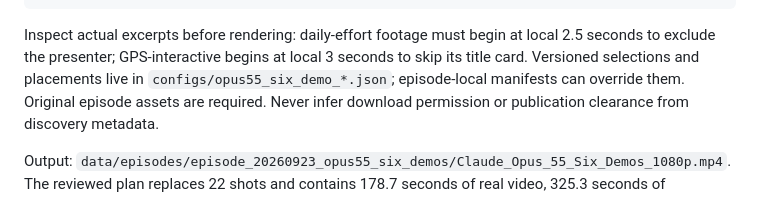
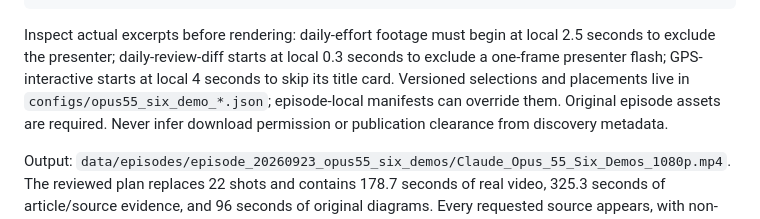
Before and after one commit to pradyunvishu-design/Video-Gen-Model, a Markdown page: research/episodes/opus55_production.md, the part around the change. Drawn GitHub-style.

Commit message:
Document exact reviewed demo trim boundaries

````diff
--- a/research/episodes/opus55_production.md
+++ b/research/episodes/opus55_production.md
@@ -68,8 +68,9 @@ py -3.12 -m scripts.revise_opus55_six_demos delivery_checks
 ```
 
 Inspect actual excerpts before rendering: daily-effort footage must begin at local
-2.5 seconds to exclude the presenter; GPS-interactive begins at local 3 seconds to
-skip its title card. Versioned selections and placements live in `configs/opus55_six_demo_*.json`;
+2.5 seconds to exclude the presenter; daily-review-diff starts at local 0.3 seconds
+to exclude a one-frame presenter flash; GPS-interactive starts at local 4 seconds
+to skip its title card. Versioned selections and placements live in `configs/opus55_six_demo_*.json`;
 episode-local manifests can override them. Original episode assets are required.
 Never infer download permission or publication clearance from discovery metadata.
 
````
